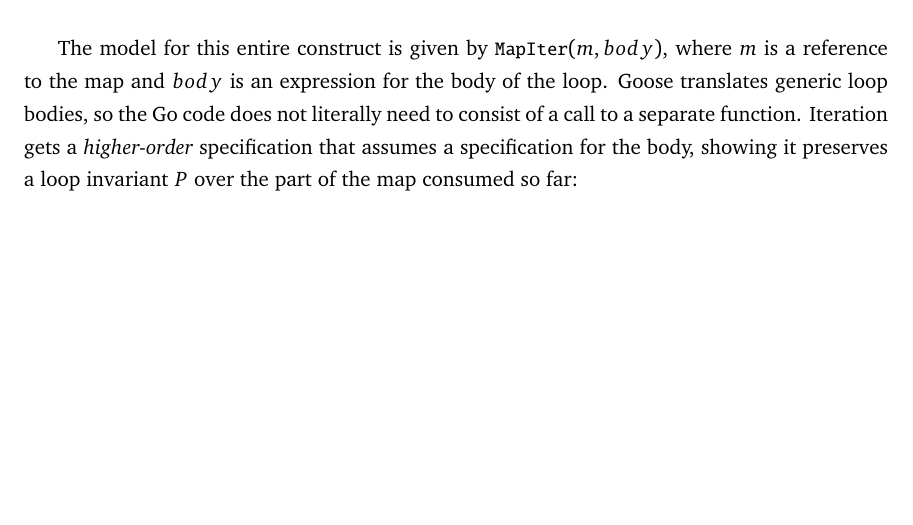
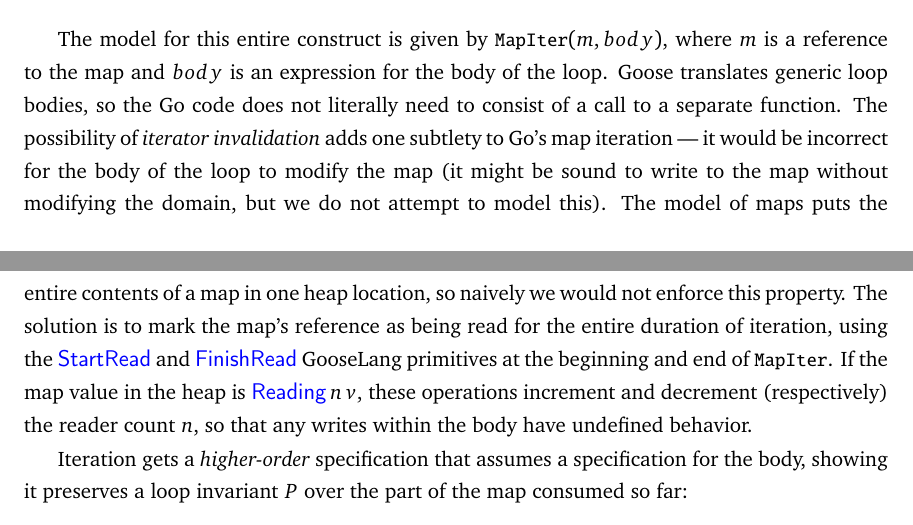
Before and after one commit to tchajed/thesis, a LaTeX thesis (thesis.tex, which reads goose/06-reasoning.tex): part of page 46 of 122 before the commit and two parts of pages 46 and 47 of 122 after it, the two joined at a grey line, cut so that both start at the same text, the shorter picture padded with empty space. Compiled offline with pdfLaTeX.

Commit message:
Explain map iterator invalidation

```diff
--- a/goose/06-reasoning.tex
+++ b/goose/06-reasoning.tex
@@ -485,10 +485,22 @@ for k, v := range m {
 The model for this entire construct is given by $\cc{MapIter}(m, body)$, where
 $m$ is a reference to the map and $body$ is an expression for the body of the
 loop. Goose translates generic loop bodies, so the Go code does not literally
-need to consist of a call to a separate function. Iteration gets a
-\emph{higher-order} specification that assumes a specification for the body,
-showing it preserves a loop invariant $P$ over the part of the map consumed so
-far:
+need to consist of a call to a separate function. The possibility of
+\emph{iterator invalidation} adds one subtlety to Go's map iteration --- it
+would be incorrect for the body of the loop to modify the map (it might be sound
+to write to the map without modifying the domain, but we do not attempt to model
+this). The model of maps puts the entire contents of a map in one heap location,
+so naively we would not enforce this property. The solution is to mark the map's
+reference as being read for the entire duration of iteration, using the
+$\goosekw{StartRead}$ and $\goosekw{FinishRead}$ GooseLang primitives at the
+beginning and end of $\cc{MapIter}$. If the map value in the heap is
+$\goosekw{Reading} \app n \app v$, these operations increment and decrement
+(respectively) the reader count $n$, so that any writes within the body have
+undefined behavior.
+
+Iteration gets a \emph{higher-order} specification that assumes a specification
+for the body, showing it preserves a loop invariant $P$ over the part of the map
+consumed so far:
 
 \[
   \infer{
```
